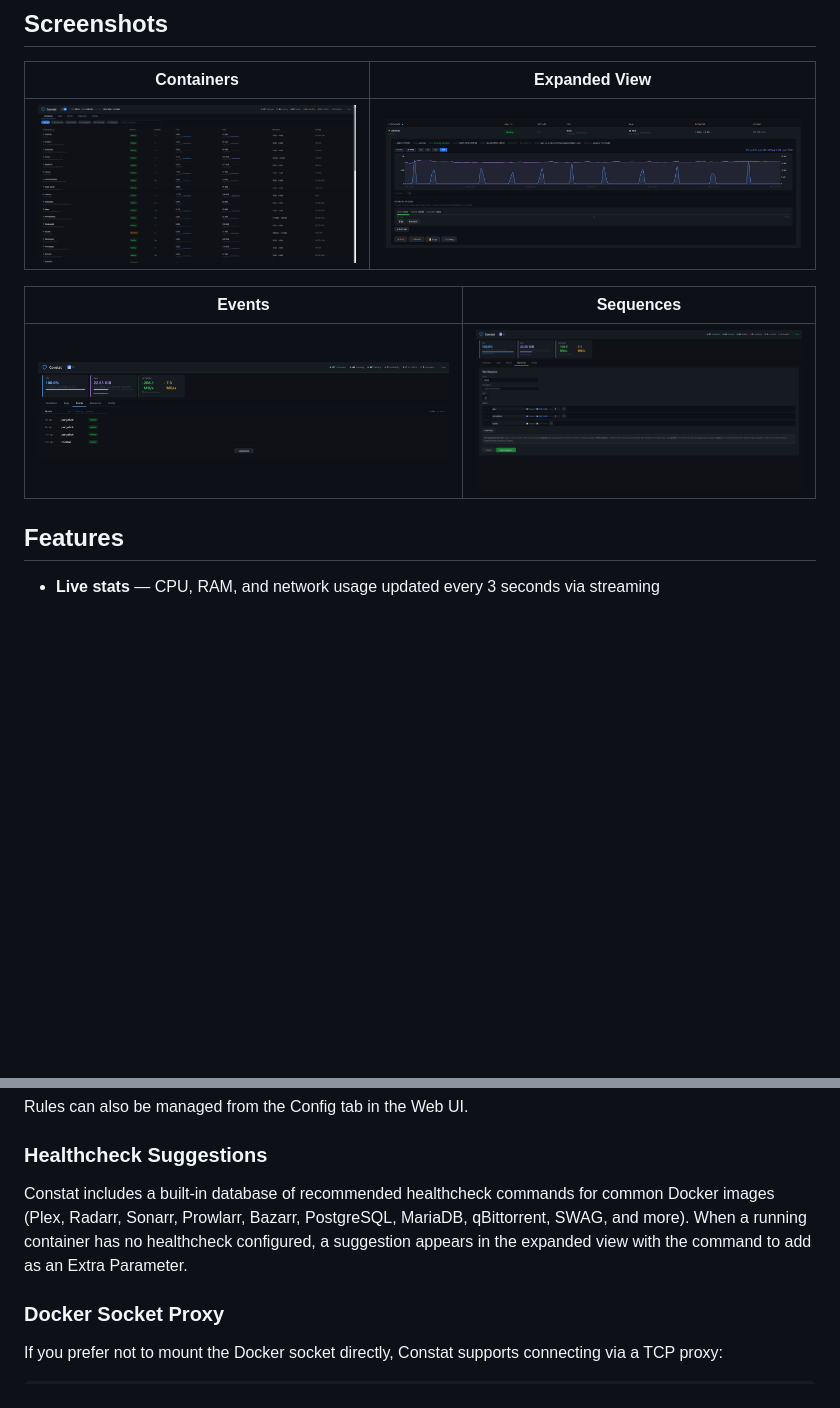
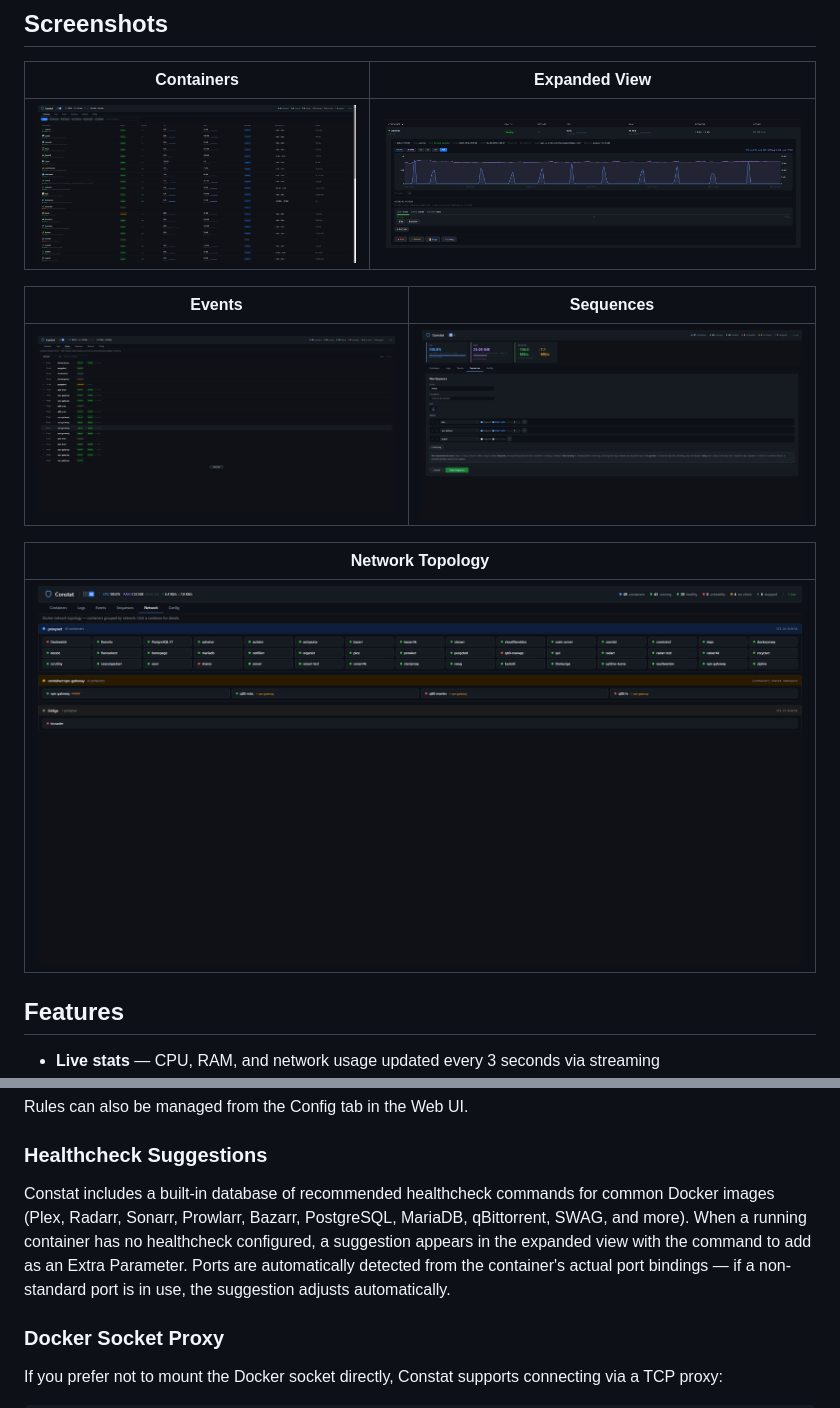
Before and after one commit to ProphetSe7en/constat, a Markdown page: README.md, 2 parts joined by grey strips. Drawn GitHub-style; pictures changed too: screenshots/containers.png, screenshots/events.png, screenshots/network.png (added); blank space fills up the shorter version.

```diff
--- a/README.md
+++ b/README.md
@@ -11,6 +11,10 @@ A Docker container monitor with a built-in web UI. Track container health, view
 | Events | Sequences |
 |--------|-----------|
 | ![Events](screenshots/events.png) | ![Sequences](screenshots/sequences.png) |
+
+| Network Topology |
+|------------------|
+| ![Network](screenshots/network.png) |
 
 ## Features
 
@@ -178,7 +182,7 @@ Rules can also be managed from the Config tab in the Web UI.
 
 ### Healthcheck Suggestions
 
-Constat includes a built-in database of recommended healthcheck commands for common Docker images (Plex, Radarr, Sonarr, Prowlarr, Bazarr, PostgreSQL, MariaDB, qBittorrent, SWAG, and more). When a running container has no healthcheck configured, a suggestion appears in the expanded view with the command to add as an Extra Parameter.
+Constat includes a built-in database of recommended healthcheck commands for common Docker images (Plex, Radarr, Sonarr, Prowlarr, Bazarr, PostgreSQL, MariaDB, qBittorrent, SWAG, and more). When a running container has no healthcheck configured, a suggestion appears in the expanded view with the command to add as an Extra Parameter. Ports are automatically detected from the container's actual port bindings — if a non-standard port is in use, the suggestion adjusts automatically.
 
 ### Docker Socket Proxy
 
```
Also changed, not shown: 3 other files.
